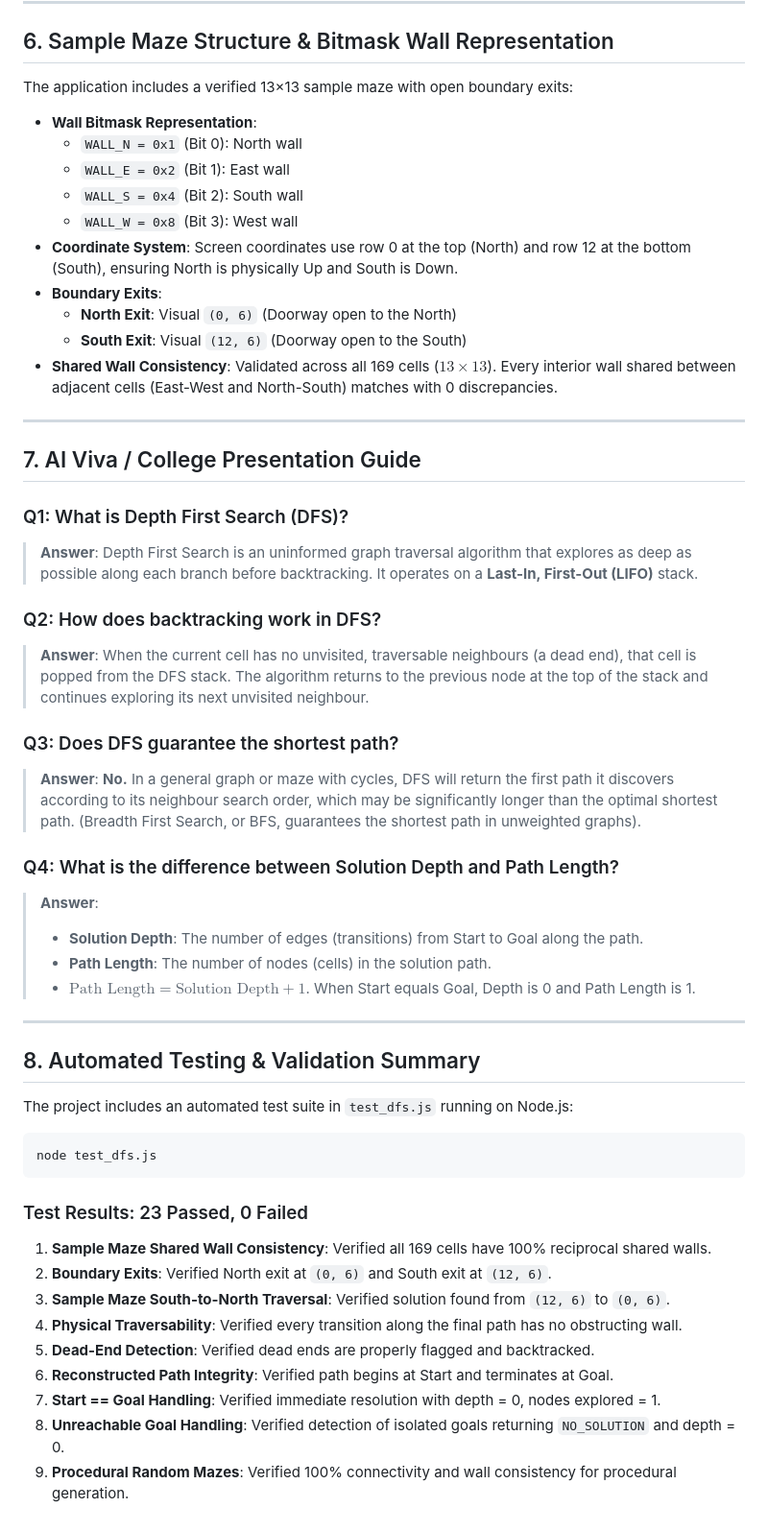
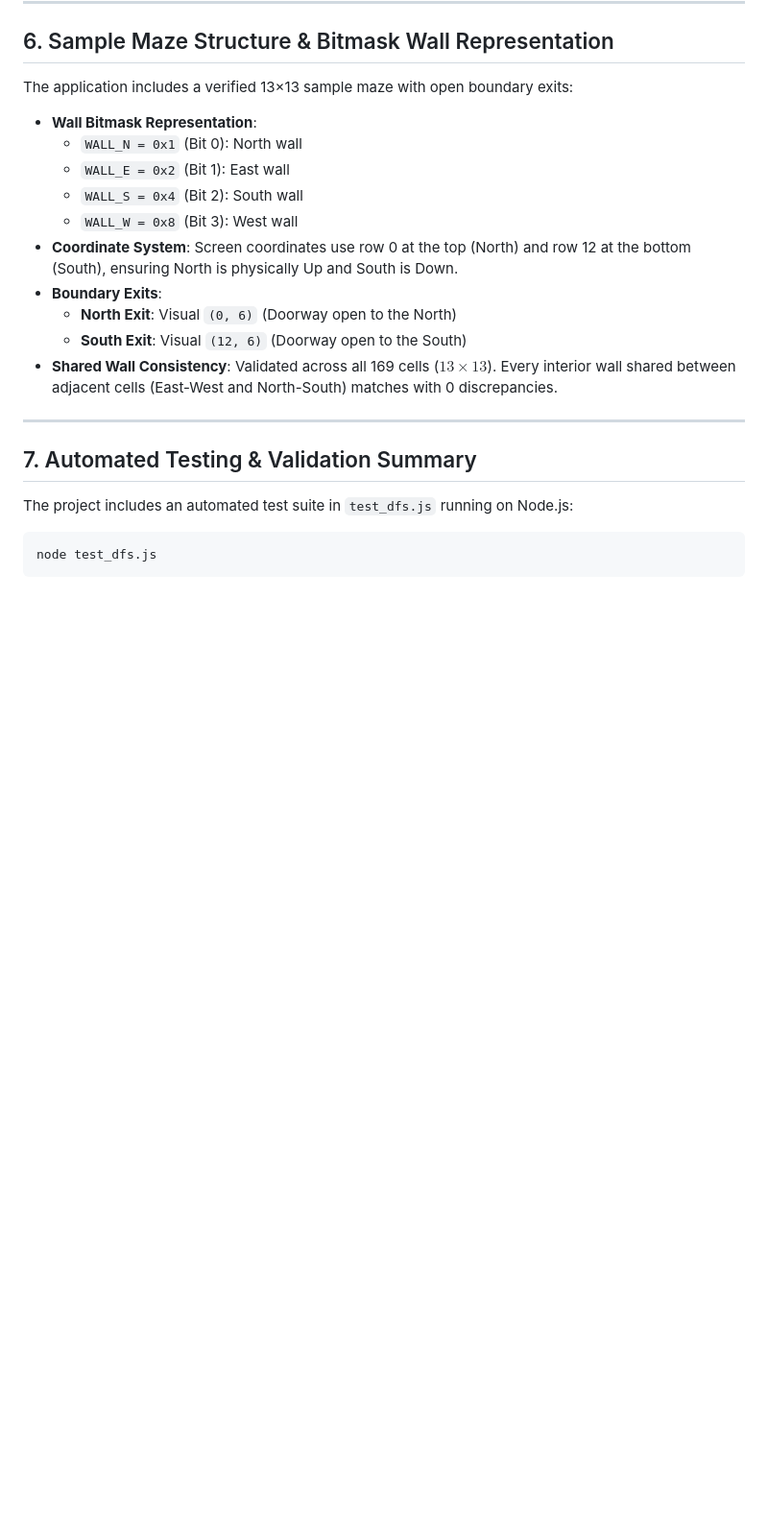
Before and after one commit to AdvikShr/AI-DFS-maze, a Markdown page: README.md, the part around the change. Shown at 96% size. Drawn GitHub-style; blank space fills up the shorter version.

````diff
--- a/README.md
+++ b/README.md
@@ -120,39 +120,9 @@ The application includes a verified 13×13 sample maze with open boundary exits:
 
 ---
 
-## 7. AI Viva / College Presentation Guide
-
-### Q1: What is Depth First Search (DFS)?
-> **Answer**: Depth First Search is an uninformed graph traversal algorithm that explores as deep as possible along each branch before backtracking. It operates on a **Last-In, First-Out (LIFO)** stack.
-
-### Q2: How does backtracking work in DFS?
-> **Answer**: When the current cell has no unvisited, traversable neighbours (a dead end), that cell is popped from the DFS stack. The algorithm returns to the previous node at the top of the stack and continues exploring its next unvisited neighbour.
-
-### Q3: Does DFS guarantee the shortest path?
-> **Answer**: **No.** In a general graph or maze with cycles, DFS will return the first path it discovers according to its neighbour search order, which may be significantly longer than the optimal shortest path. (Breadth First Search, or BFS, guarantees the shortest path in unweighted graphs).
-
-### Q4: What is the difference between Solution Depth and Path Length?
-> **Answer**:
-> - **Solution Depth**: The number of edges (transitions) from Start to Goal along the path.
-> - **Path Length**: The number of nodes (cells) in the solution path.
-> - $\text{Path Length} = \text{Solution Depth} + 1$. When Start equals Goal, Depth is 0 and Path Length is 1.
-
----
-
-## 8. Automated Testing & Validation Summary
+## 7. Automated Testing & Validation Summary
 
 The project includes an automated test suite in `test_dfs.js` running on Node.js:
 ```bash
 node test_dfs.js
 ```
-
-### Test Results: 23 Passed, 0 Failed
-1. **Sample Maze Shared Wall Consistency**: Verified all 169 cells have 100% reciprocal shared walls.
-2. **Boundary Exits**: Verified North exit at `(0, 6)` and South exit at `(12, 6)`.
-3. **Sample Maze South-to-North Traversal**: Verified solution found from `(12, 6)` to `(0, 6)`.
-4. **Physical Traversability**: Verified every transition along the final path has no obstructing wall.
-5. **Dead-End Detection**: Verified dead ends are properly flagged and backtracked.
-6. **Reconstructed Path Integrity**: Verified path begins at Start and terminates at Goal.
-7. **Start == Goal Handling**: Verified immediate resolution with depth = 0, nodes explored = 1.
-8. **Unreachable Goal Handling**: Verified detection of isolated goals returning `NO_SOLUTION` and depth = 0.
-9. **Procedural Random Mazes**: Verified 100% connectivity and wall consistency for procedural generation.
````
